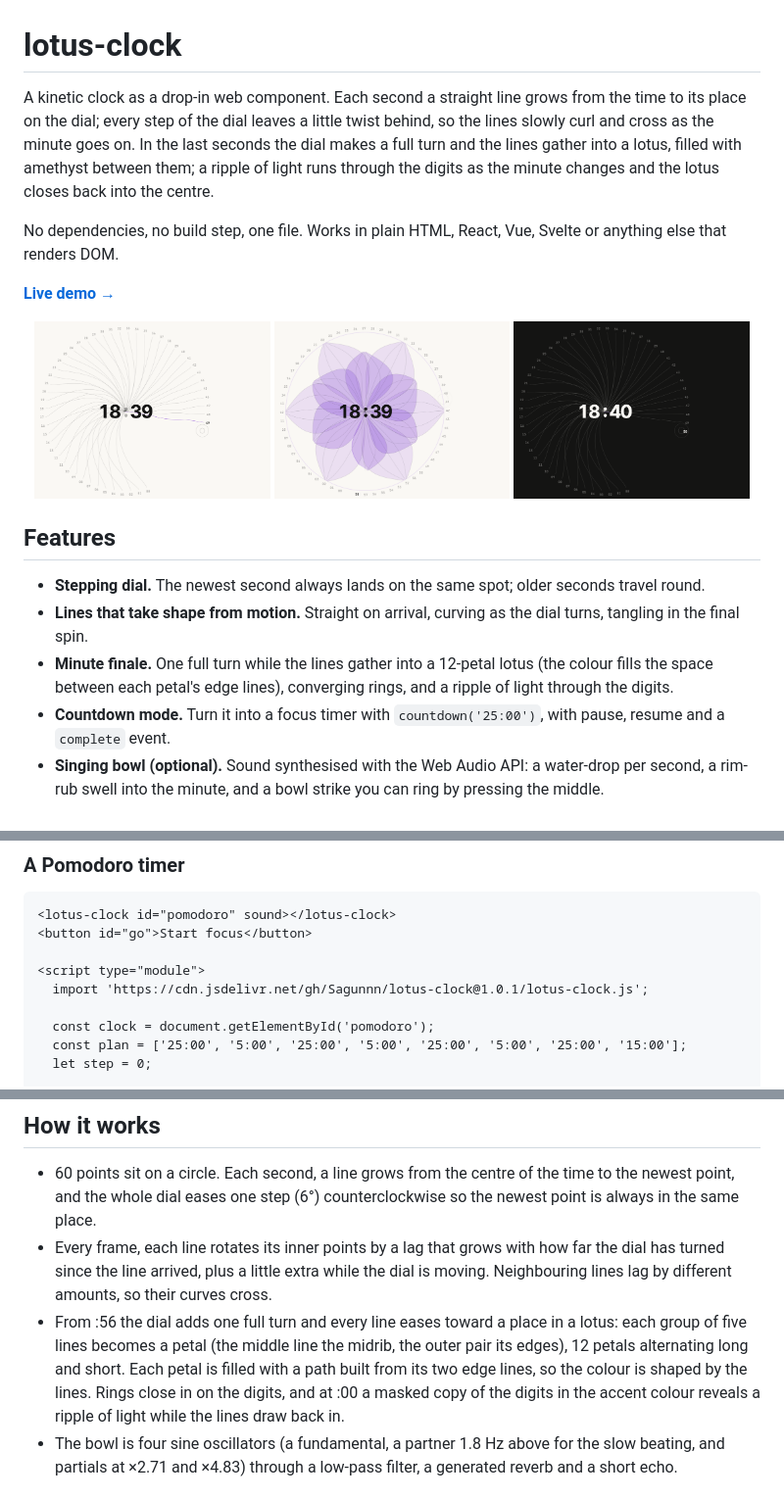
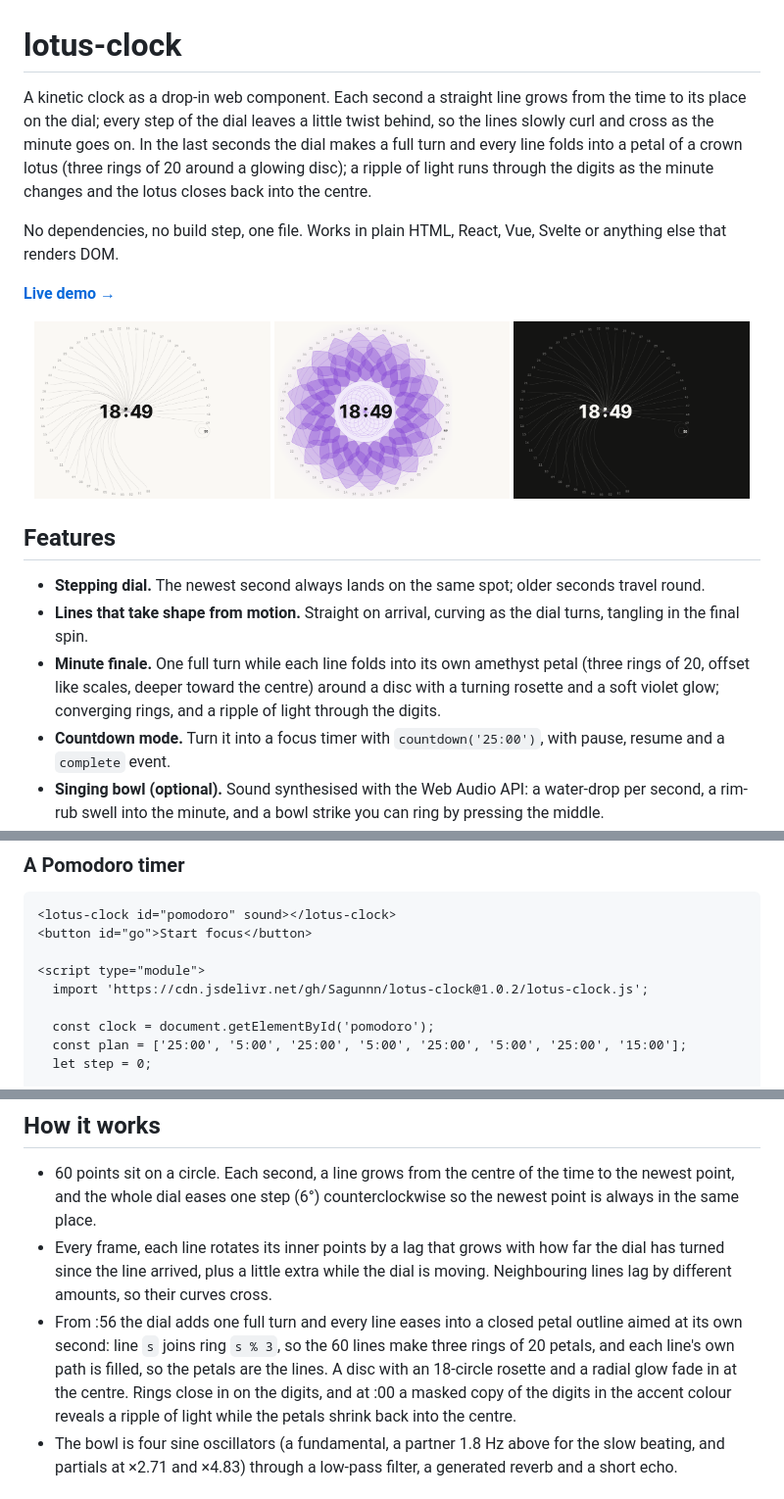
Before and after one commit to Sagunnn/lotus-clock, a Markdown page: README.md, 3 parts joined by grey strips. Shown at 98% size. Rendered like a GitHub page; pictures changed too: docs/preview-dark.png, docs/preview-spin.png, docs/preview.png.

```diff
--- a/README.md
+++ b/README.md
@@ -1,6 +1,6 @@
 # lotus-clock
 
-A kinetic clock as a drop-in web component. Each second a straight line grows from the time to its place on the dial; every step of the dial leaves a little twist behind, so the lines slowly curl and cross as the minute goes on. In the last seconds the dial makes a full turn and the lines gather into a lotus, filled with amethyst between them; a ripple of light runs through the digits as the minute changes and the lotus closes back into the centre.
+A kinetic clock as a drop-in web component. Each second a straight line grows from the time to its place on the dial; every step of the dial leaves a little twist behind, so the lines slowly curl and cross as the minute goes on. In the last seconds the dial makes a full turn and every line folds into a petal of a crown lotus (three rings of 20 around a glowing disc); a ripple of light runs through the digits as the minute changes and the lotus closes back into the centre.
 
 No dependencies, no build step, one file. Works in plain HTML, React, Vue, Svelte or anything else that renders DOM.
 
@@ -16,7 +16,7 @@ No dependencies, no build step, one file. Works in plain HTML, React, Vue, Svelt
 
 - **Stepping dial.** The newest second always lands on the same spot; older seconds travel round.
 - **Lines that take shape from motion.** Straight on arrival, curving as the dial turns, tangling in the final spin.
-- **Minute finale.** One full turn while the lines gather into a 12-petal lotus (the colour fills the space between each petal's edge lines), converging rings, and a ripple of light through the digits.
+- **Minute finale.** One full turn while each line folds into its own amethyst petal (three rings of 20, offset like scales, deeper toward the centre) around a disc with a turning rosette and a soft violet glow; converging rings, and a ripple of light through the digits.
 - **Countdown mode.** Turn it into a focus timer with `countdown('25:00')`, with pause, resume and a `complete` event.
 - **Singing bowl (optional).** Sound synthesised with the Web Audio API: a water-drop per second, a rim-rub swell into the minute, and a bowl strike you can ring by pressing the middle.
 - **Any time zone.** Pass an IANA zone like `Asia/Kathmandu`.
@@ -146,7 +147,7 @@ For deeper changes, the shadow DOM exposes parts: `::part(stage)`, `::part(time)
 <button id="go">Start focus</button>
 
 <script type="module">
-  import 'https://cdn.jsdelivr.net/gh/Sagunnn/lotus-clock@1.0.1/lotus-clock.js';
+  import 'https://cdn.jsdelivr.net/gh/Sagunnn/lotus-clock@1.0.2/lotus-clock.js';
 
   const clock = document.getElementById('pomodoro');
   const plan = ['25:00', '5:00', '25:00', '5:00', '25:00', '5:00', '25:00', '15:00'];
@@ -247,7 +248,7 @@ Current Chrome, Edge, Safari and Firefox. It uses Custom Elements, Shadow DOM, `
 
 - 60 points sit on a circle. Each second, a line grows from the centre of the time to the newest point, and the whole dial eases one step (6°) counterclockwise so the newest point is always in the same place.
 - Every frame, each line rotates its inner points by a lag that grows with how far the dial has turned since the line arrived, plus a little extra while the dial is moving. Neighbouring lines lag by different amounts, so their curves cross.
-- From :56 the dial adds one full turn and every line eases toward a place in a lotus: each group of five lines becomes a petal (the middle line the midrib, the outer pair its edges), 12 petals alternating long and short. Each petal is filled with a path built from its two edge lines, so the colour is shaped by the lines. Rings close in on the digits, and at :00 a masked copy of the digits in the accent colour reveals a ripple of light while the lines draw back in.
+- From :56 the dial adds one full turn and every line eases into a closed petal outline aimed at its own second: line `s` joins ring `s % 3`, so the 60 lines make three rings of 20 petals, and each line's own path is filled, so the petals are the lines. A disc with an 18-circle rosette and a radial glow fade in at the centre. Rings close in on the digits, and at :00 a masked copy of the digits in the accent colour reveals a ripple of light while the petals shrink back into the centre.
 - The bowl is four sine oscillators (a fundamental, a partner 1.8 Hz above for the slow beating, and partials at ×2.71 and ×4.83) through a low-pass filter, a generated reverb and a short echo.
 
 ## Development
```
Also changed, not shown: other parts of README.md (+4 -3 lines), 2 other files.
